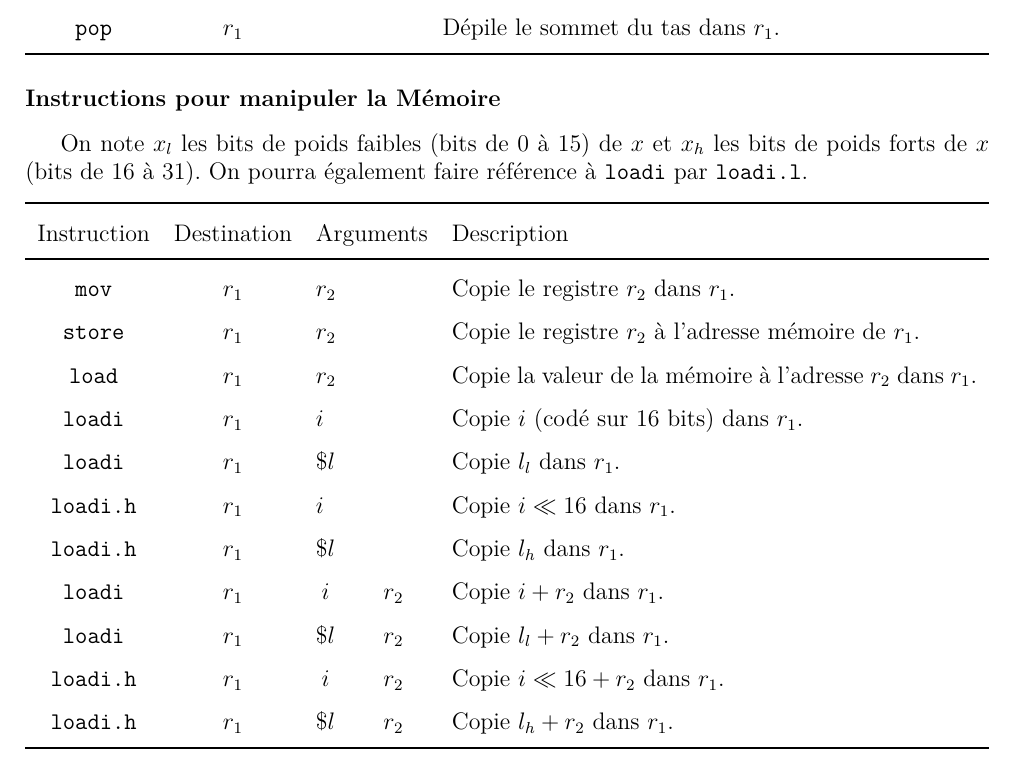
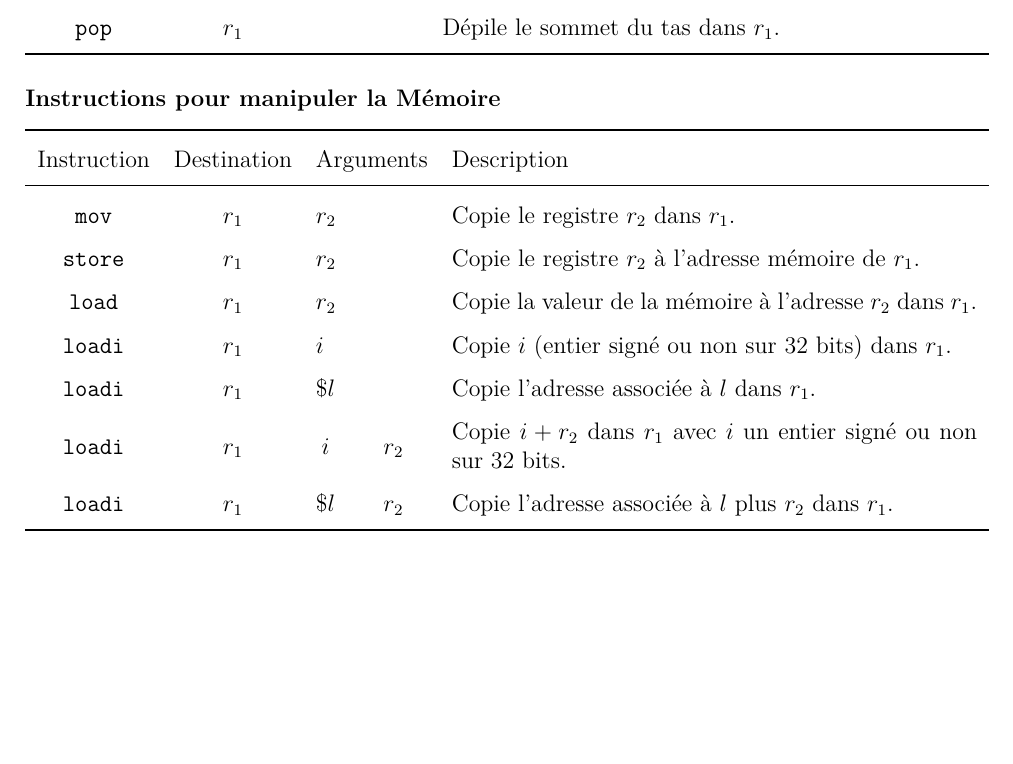
Before and after one commit to CPUlm/Assembler, a LaTeX document (doc/asm.tex): part of page 5 of 6, cut so that both start at the same text, the shorter picture padded with empty space. Compiled offline with pdfLaTeX.

```diff
--- a/doc/asm.tex
+++ b/doc/asm.tex
@@ -46,6 +46,8 @@
 \definecolor{bright_magenta}{RGB}{180, 0,   158}
 \definecolor{bright_cyan}   {RGB}{97,  214, 214}
 \definecolor{bright_white}  {RGB}{242, 242, 242}
+
+\setlength{\marginparwidth}{2cm}
 
 \begin{document}
 
@@ -305,26 +307,18 @@
 
 \subsubsection*{Instructions pour manipuler la Mémoire}
 
-On note $x_l$ les bits de poids faibles (bits de $0$ à $15$) de $x$ et
-$x_h$ les bits de poids forts de $x$ (bits de $16$ à $31$). On pourra également
-faire référence à \texttt{loadi} par \texttt{loadi.l}.
-
 \noindent
 \begin{tabularx}{\textwidth}{cccc X}
       \toprule
-      Instruction      & Destination & \multicolumn{2}{c}{Arguments} & Description                                                                                      \\
+      Instruction    & Destination & \multicolumn{2}{c}{Arguments} & Description                                                                                                                             \\
       \midrule
-      \texttt{mov}     & $r_1$       & \multicolumn{2}{l}{$r_2$}     & Copie le registre $r_2$ dans $r_1$.                                                              \\
-      \texttt{store}   & $r_1$       & \multicolumn{2}{l}{$r_2$}     & Copie le registre $r_2$ à l'adresse mémoire de $r_1$.                                            \\
-      \texttt{load}    & $r_1$       & \multicolumn{2}{l}{$r_2$}     & Copie la valeur de la mémoire à l'adresse $r_2$ dans $r_1$.                                      \\
-      \texttt{loadi}   & $r_1$       & \multicolumn{2}{l}{$i$}       & Copie $i$ (codé sur $16$ bits) dans $r_1$.                                                       \\
-      \texttt{loadi}   & $r_1$       & \multicolumn{2}{l}{$\$l$}     & Copie $l_l$ dans $r_1$.                                                                          \\
-      \texttt{loadi.h} & $r_1$       & \multicolumn{2}{l}{$i$}       & Copie $i \ll 16$ dans $r_1$.                                                                     \\
-      \texttt{loadi.h} & $r_1$       & \multicolumn{2}{l}{$\$l$}     & Copie $l_h$ dans $r_1$.                                                                          \\
-      \texttt{loadi}   & $r_1$       & $i$                           & $r_2$                                                       & Copie $i + r_2$ dans $r_1$.        \\
-      \texttt{loadi}   & $r_1$       & $\$l$                         & $r_2$                                                       & Copie $l_l + r_2$ dans $r_1$.      \\
-      \texttt{loadi.h} & $r_1$       & $i$                           & $r_2$                                                       & Copie $i \ll 16 + r_2$ dans $r_1$. \\
-      \texttt{loadi.h} & $r_1$       & $\$l$                         & $r_2$                                                       & Copie $l_h + r_2$ dans $r_1$.      \\
+      \texttt{mov}   & $r_1$       & \multicolumn{2}{l}{$r_2$}     & Copie le registre $r_2$ dans $r_1$.                                                                                                     \\
+      \texttt{store} & $r_1$       & \multicolumn{2}{l}{$r_2$}     & Copie le registre $r_2$ à l'adresse mémoire de $r_1$.                                                                                   \\
+      \texttt{load}  & $r_1$       & \multicolumn{2}{l}{$r_2$}     & Copie la valeur de la mémoire à l'adresse $r_2$ dans $r_1$.                                                                             \\
+      \texttt{loadi} & $r_1$       & \multicolumn{2}{l}{$i$}       & Copie $i$ (entier signé ou non sur $32$ bits) dans $r_1$.                                                                               \\
+      \texttt{loadi} & $r_1$       & \multicolumn{2}{l}{$\$l$}     & Copie l'adresse associée à $l$ dans $r_1$.                                                                                              \\
+      \texttt{loadi} & $r_1$       & $i$                           & $r_2$                                                       & Copie $i + r_2$ dans $r_1$ avec $i$ un entier signé ou non sur $32$ bits. \\
+      \texttt{loadi} & $r_1$       & $\$l$                         & $r_2$                                                       & Copie l'adresse associée à $l$ plus $r_2$ dans $r_1$.                     \\
       \bottomrule
 \end{tabularx}
 
```
Also changed, not shown: doc/asm.pdf, 5 other files.
